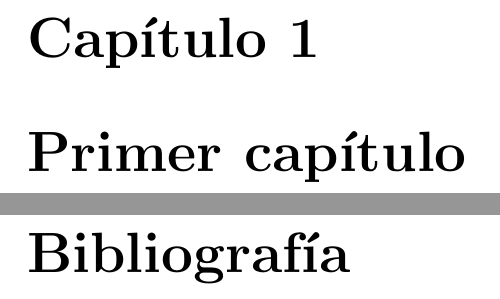
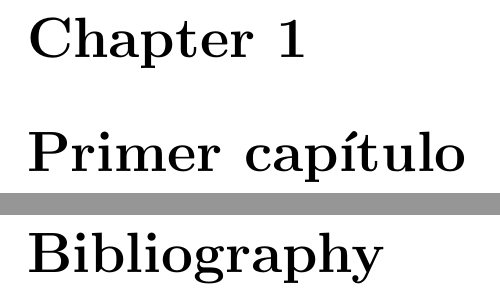
Before and after one commit to robertolh2001/TesisLIMA, a LaTeX thesis (tesis.tex): two parts of pages 3 and 5 of 5, joined at a grey line, cut at the place of the change. Compiled offline with pdfLaTeX.

Commit message:
Quitar babel

```diff
--- a/tesis.tex
+++ b/tesis.tex
@@ -6,7 +6,7 @@
 \usepackage{amssymb,latexsym}
 \usepackage{graphicx}
 
-\usepackage[spanish,mexico,es-nolayout]{babel}
+%\usepackage[spanish,mexico,es-nolayout]{babel}
 \usepackage[utf8]{inputenc}
 \usepackage{amsmath}
 %\usepackage{amssymb}
@@ -24,7 +24,7 @@
 \usepackage[margin=3.5cm]{geometry}
 \geometry{bindingoffset=1cm}
 
-\usepackage{babelbib}
+%\usepackage{babelbib}
 
 \usetikzlibrary{positioning,shapes,fit,arrows,decorations.pathmorphing}
 \definecolor{myblue}{RGB}{56,94,141}
```
Also changed, not shown: 1 other file.
